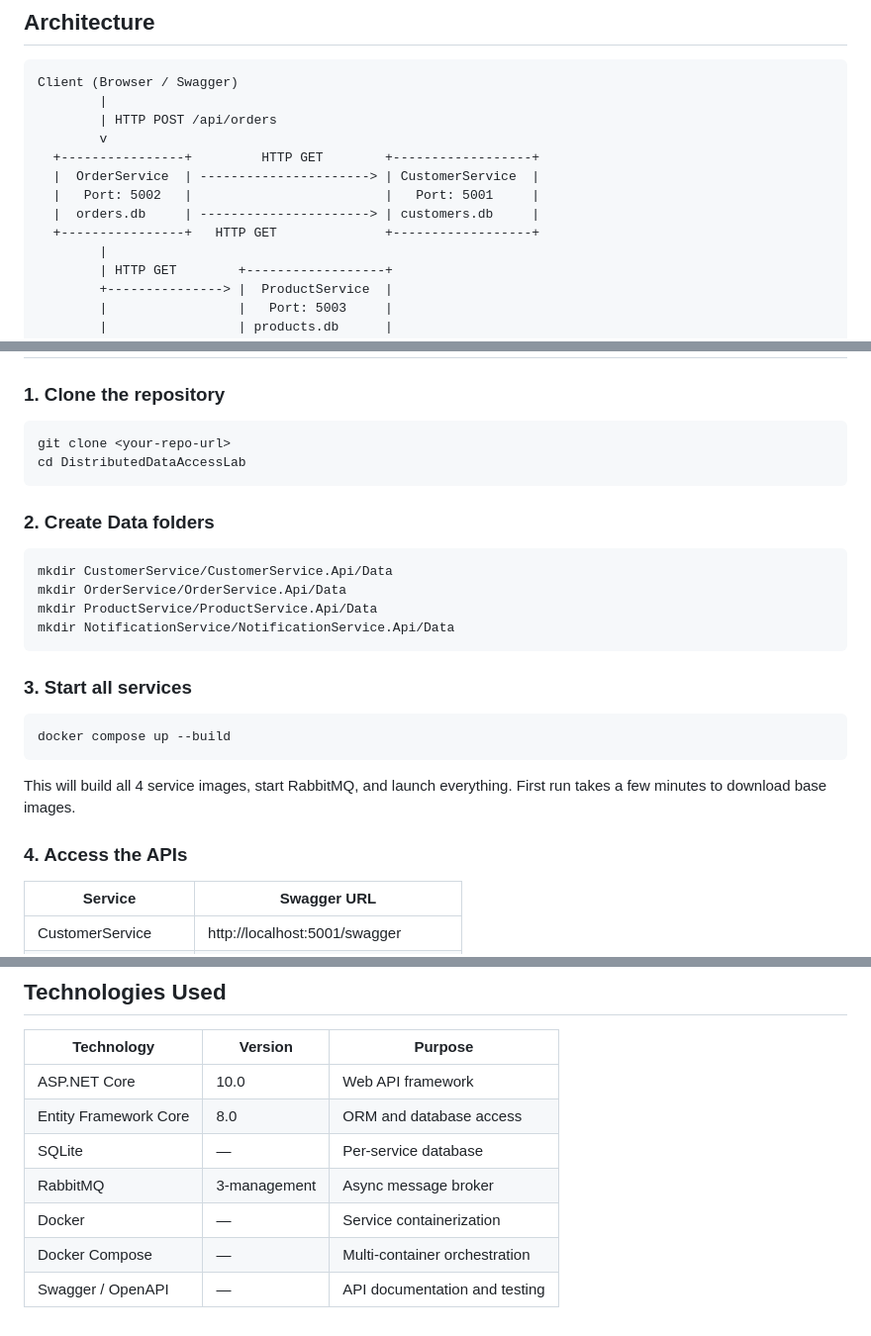
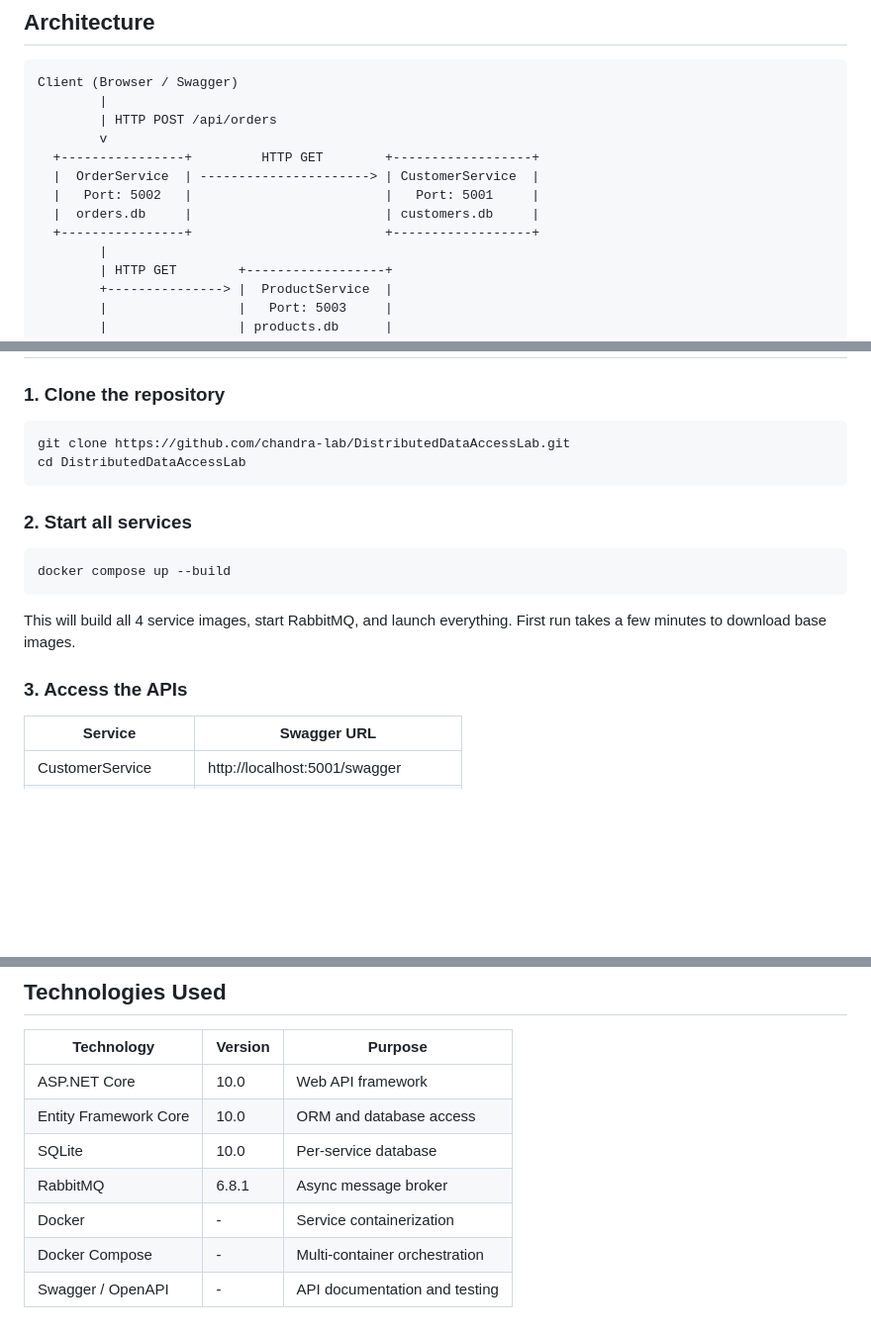
Before and after one commit to chandra-lab/DistributedDataAccessLab, a Markdown page: README.md, 3 parts joined by grey strips. Shown at 99% size. Rendered like a GitHub page; blank space fills up the shorter version.

Commit message:
Readme file commit

````diff
--- a/README.md
+++ b/README.md
@@ -21,8 +20,8 @@ Client (Browser / Swagger)
   +----------------+         HTTP GET        +------------------+
   |  OrderService  | ----------------------> | CustomerService  |
   |   Port: 5002   |                         |   Port: 5001     |
-  |  orders.db     | ----------------------> | customers.db     |
-  +----------------+   HTTP GET              +------------------+
+  |  orders.db     |                         | customers.db     |
+  +----------------+                         +------------------+
         |
         | HTTP GET        +------------------+
         +---------------> |  ProductService  |
@@ -73,20 +72,11 @@ Client (Browser / Swagger)
 ### 1. Clone the repository
 
 ```bash
-git clone <your-repo-url>
+git clone https://github.com/chandra-lab/DistributedDataAccessLab.git
 cd DistributedDataAccessLab
 ```
 
-### 2. Create Data folders
-
-```bash
-mkdir CustomerService/CustomerService.Api/Data
-mkdir OrderService/OrderService.Api/Data
-mkdir ProductService/ProductService.Api/Data
-mkdir NotificationService/NotificationService.Api/Data
-```
-
-### 3. Start all services
+### 2. Start all services
 
 ```bash
 docker compose up --build
@@ -94,7 +84,7 @@ docker compose up --build
 
 This will build all 4 service images, start RabbitMQ, and launch everything. First run takes a few minutes to download base images.
 
-### 4. Access the APIs
+### 3. Access the APIs
 
 | Service | Swagger URL |
 |---|---|
@@ -279,9 +269,9 @@ docker ps
 | Technology | Version | Purpose |
 |---|---|---|
 | ASP.NET Core | 10.0 | Web API framework |
-| Entity Framework Core | 8.0 | ORM and database access |
-| SQLite | — | Per-service database |
-| RabbitMQ | 3-management | Async message broker |
-| Docker | — | Service containerization |
-| Docker Compose | — | Multi-container orchestration |
-| Swagger / OpenAPI | — | API documentation and testing |
+| Entity Framework Core | 10.0 | ORM and database access |
+| SQLite | 10.0 | Per-service database |
+| RabbitMQ | 6.8.1 | Async message broker |
+| Docker | - | Service containerization |
+| Docker Compose | - | Multi-container orchestration |
+| Swagger / OpenAPI | - | API documentation and testing |
````
Also changed, not shown: other parts of README.md (+0 -1 lines).
